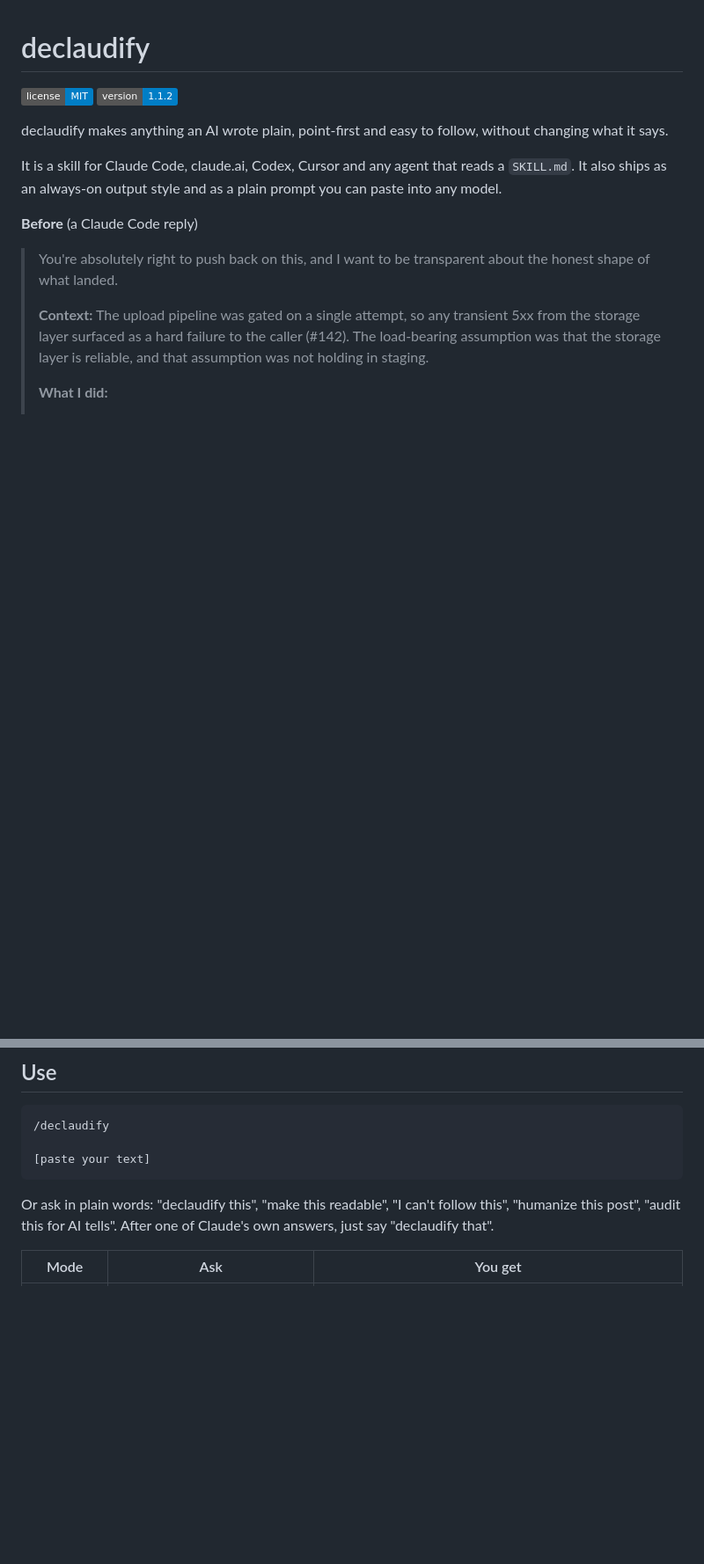
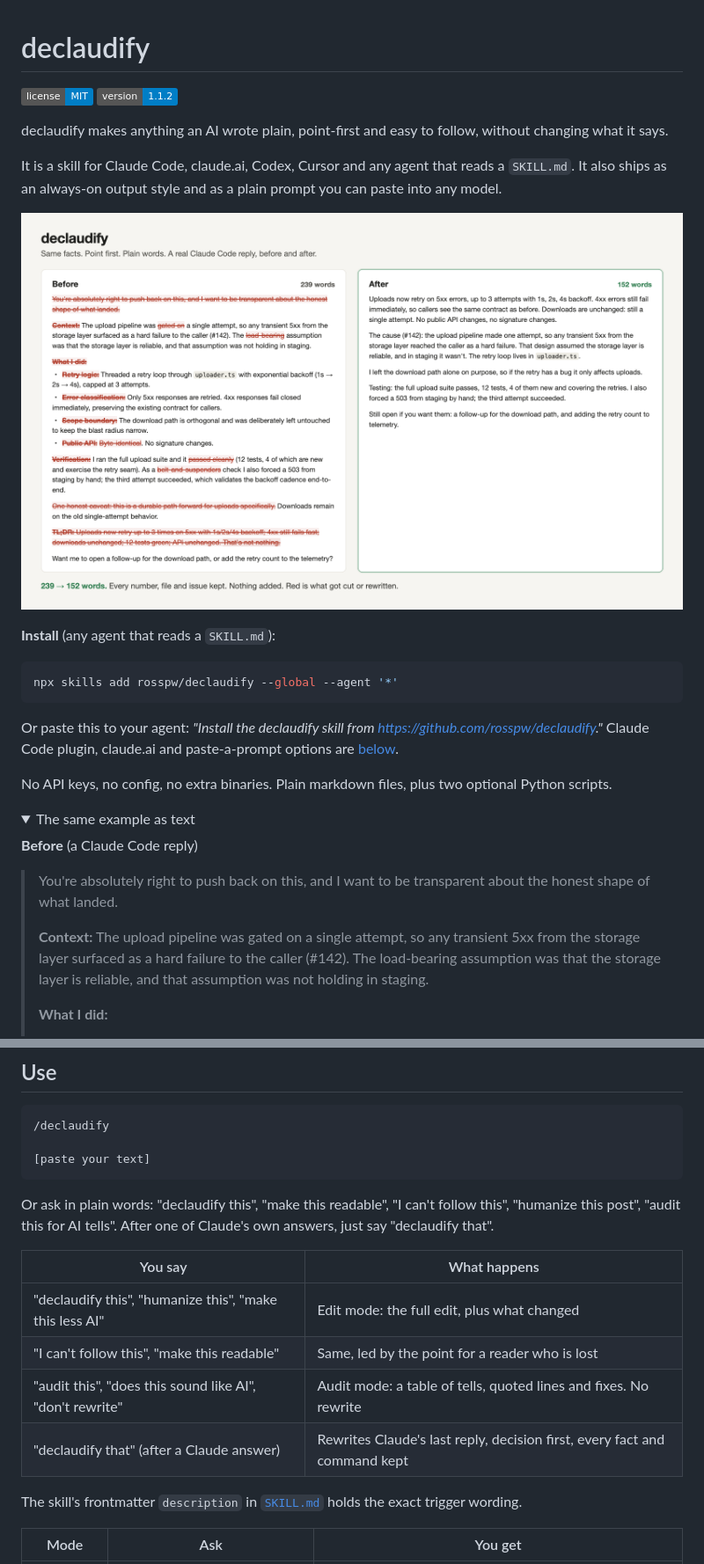
Before and after one commit to rosspw/declaudify, a Markdown page: README.md, 2 parts joined by grey strips. Shown at 88% size. Rendered like a GitHub page; pictures changed too: assets/hero.png (added); folded sections open; badges without logos; blank space fills up the shorter version.

Commit message:
README: hero before/after image, install up top, trigger table, no-setup line
Co-Authored-By: Claude Sonnet 5.5 <noreply@anthropic.com>

````diff
--- a/README.md
+++ b/README.md
@@ -5,6 +5,21 @@
 declaudify makes anything an AI wrote plain, point-first and easy to follow, without changing what it says.
 
 It is a skill for Claude Code, claude.ai, Codex, Cursor and any agent that reads a `SKILL.md`. It also ships as an always-on output style and as a plain prompt you can paste into any model.
+
+![A Claude Code reply before and after declaudify: 239 words become 152, every number, file and issue kept, the decision first](assets/hero.png)
+
+**Install** (any agent that reads a `SKILL.md`):
+
+```bash
+npx skills add rosspw/declaudify --global --agent '*'
+```
+
+Or paste this to your agent: *"Install the declaudify skill from https://github.com/rosspw/declaudify."* Claude Code plugin, claude.ai and paste-a-prompt options are [below](#install).
+
+No API keys, no config, no extra binaries. Plain markdown files, plus two optional Python scripts.
+
+<details>
+<summary>The same example as text</summary>
 
 **Before** (a Claude Code reply)
 
@@ -116,6 +133,15 @@ Paste [`prompt.txt`](prompt.txt) into ChatGPT, Gemini, a claude.ai chat or a Pro
 ```
 
 Or ask in plain words: "declaudify this", "make this readable", "I can't follow this", "humanize this post", "audit this for AI tells". After one of Claude's own answers, just say "declaudify that".
+
+| You say | What happens |
+|---|---|
+| "declaudify this", "humanize this", "make this less AI" | Edit mode: the full edit, plus what changed |
+| "I can't follow this", "make this readable" | Same, led by the point for a reader who is lost |
+| "audit this", "does this sound like AI", "don't rewrite" | Audit mode: a table of tells, quoted lines and fixes. No rewrite |
+| "declaudify that" (after a Claude answer) | Rewrites Claude's last reply, decision first, every fact and command kept |
+
+The skill's frontmatter `description` in [`SKILL.md`](SKILL.md) holds the exact trigger wording.
 
 | Mode | Ask | You get |
 |---|---|---|
````
Also changed, not shown: other parts of README.md (+2 -0 lines).
